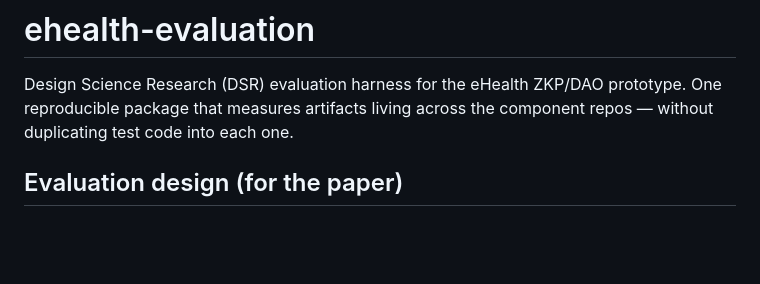
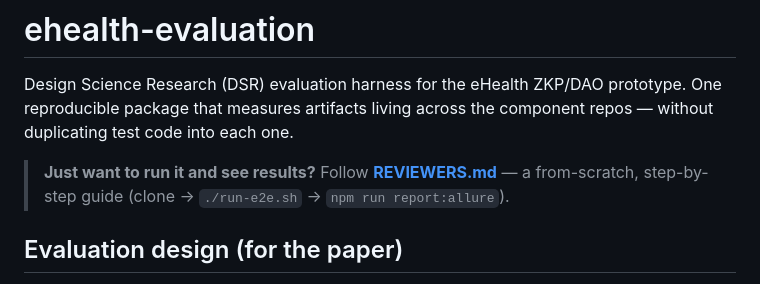
Before and after one commit to medalex/ehealth-evaluation, a Markdown page: README.md, the part around the change. Rendered like a GitHub page; blank space fills up the shorter version.

```diff
--- a/README.md
+++ b/README.md
@@ -3,6 +3,9 @@
 Design Science Research (DSR) evaluation harness for the eHealth ZKP/DAO prototype.
 One reproducible package that measures artifacts living across the component repos —
 without duplicating test code into each one.
+
+> **Just want to run it and see results?** Follow **[REVIEWERS.md](REVIEWERS.md)** — a
+> from-scratch, step-by-step guide (clone → `./run-e2e.sh` → `npm run report:allure`).
 
 ## Evaluation design (for the paper)
 
```
Also changed, not shown: REVIEWERS.md (added, +106 -0 lines).
